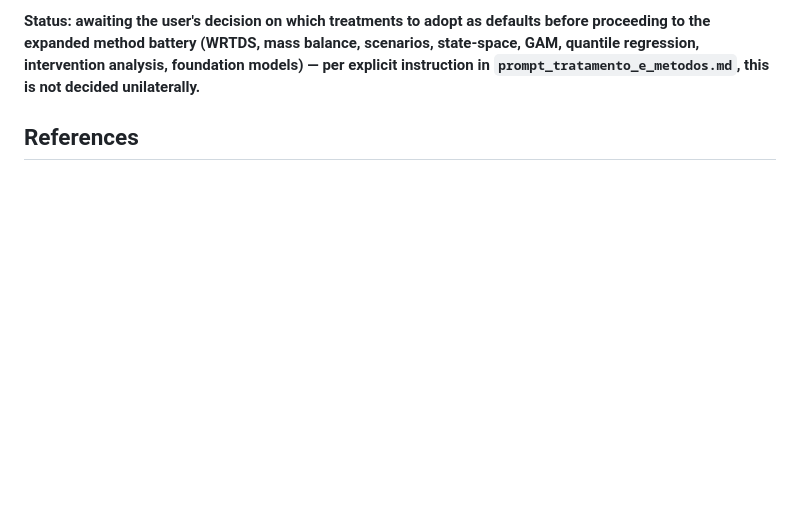
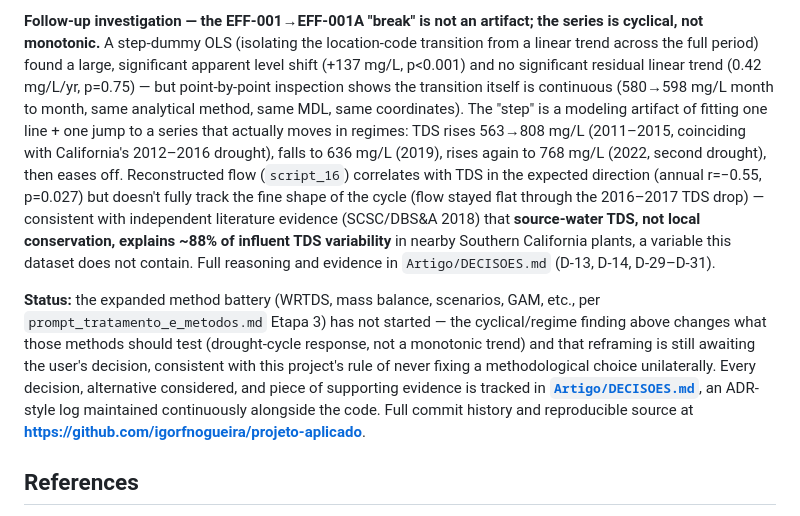
Before and after one commit to igorfnogueira/projeto-aplicado, a Markdown page: README.md, the part around one of its changes. GitHub-like rendering; blank space fills up the shorter version.

```diff
--- a/README.md
+++ b/README.md
@@ -151,5 +151,7 @@ Per `prompt_tratamento_e_metodos.md`, before extending the method battery furthe
 
-**Status: awaiting the user's decision on which treatments to adopt as defaults before proceeding to the expanded method battery (WRTDS, mass balance, scenarios, state-space, GAM, quantile regression, intervention analysis, foundation models) — per explicit instruction in `prompt_tratamento_e_metodos.md`, this is not decided unilaterally.**
+**Follow-up investigation — the EFF-001→EFF-001A "break" is not an artifact; the series is cyclical, not monotonic.** A step-dummy OLS (isolating the location-code transition from a linear trend across the full period) found a large, significant apparent level shift (+137 mg/L, p<0.001) and no significant residual linear trend (0.42 mg/L/yr, p=0.75) — but point-by-point inspection shows the transition itself is continuous (580→598 mg/L month to month, same analytical method, same MDL, same coordinates). The "step" is a modeling artifact of fitting one line + one jump to a series that actually moves in regimes: TDS rises 563→808 mg/L (2011–2015, coinciding with California's 2012–2016 drought), falls to 636 mg/L (2019), rises again to 768 mg/L (2022, second drought), then eases off. Reconstructed flow (`script_16`) correlates with TDS in the expected direction (annual r=−0.55, p=0.027) but doesn't fully track the fine shape of the cycle (flow stayed flat through the 2016–2017 TDS drop) — consistent with independent literature evidence (SCSC/DBS&A 2018) that **source-water TDS, not local conservation, explains ~88% of influent TDS variability** in nearby Southern California plants, a variable this dataset does not contain. Full reasoning and evidence in `Artigo/DECISOES.md` (D-13, D-14, D-29–D-31).
+
+**Status:** the expanded method battery (WRTDS, mass balance, scenarios, GAM, etc., per `prompt_tratamento_e_metodos.md` Etapa 3) has not started — the cyclical/regime finding above changes what those methods should test (drought-cycle response, not a monotonic trend) and that reframing is still awaiting the user's decision, consistent with this project's rule of never fixing a methodological choice unilaterally. Every decision, alternative considered, and piece of supporting evidence is tracked in **[`Artigo/DECISOES.md`](Artigo/DECISOES.md)**, an ADR-style log maintained continuously alongside the code. Full commit history and reproducible source at **https://github.com/igorfnogueira/projeto-aplicado**.
 
 ## References
 
```
Also changed, not shown: other parts of README.md (+1 -1 lines), README.pt-br.md (+3 -1 lines).
